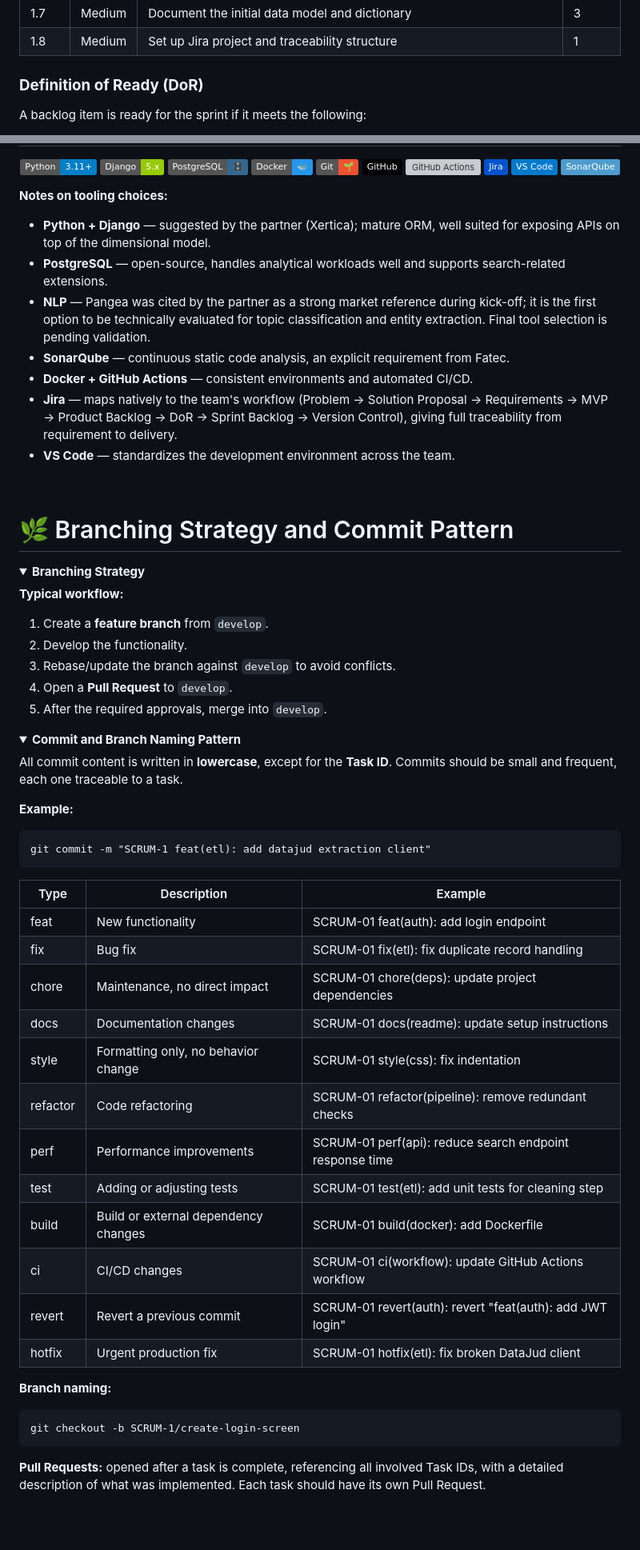
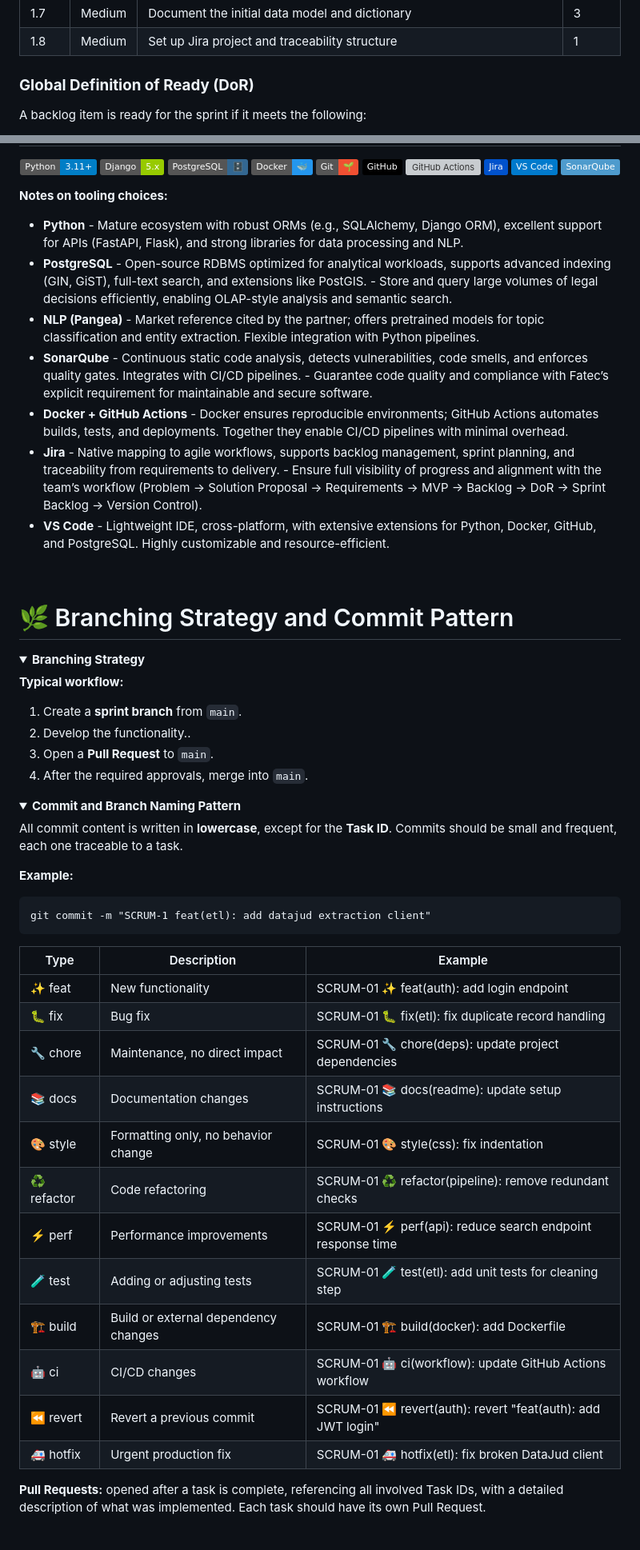
Before and after one commit to DataTechApi/DataLaw, a Markdown page: README.md, 2 parts joined by grey strips. Shown at 80% size. Rendered like a GitHub page; folded sections open; badges without logos; grey boxes are pictures that could not be loaded.

Commit message:
SCRUM-86 :books: docs(readme): minor changes and formatting backlog
- Dors for each Story
- New commit pattern
- New Branch pattern
- Formatting adjust

````diff
--- a/README.md
+++ b/README.md
@@ -177,7 +170,7 @@ The application allows users to:
 | 1.7 | Medium | Document the initial data model and dictionary | 3 |
 | 1.8 | Medium | Set up Jira project and traceability structure | 1 |
 
-### **Definition of Ready (DoR)**
+### **Global Definition of Ready (DoR)**
 
 A backlog item is ready for the sprint if it meets the following:
 
@@ -303,13 +296,13 @@ A backlog item is considered done if:
 </div>
 
 **Notes on tooling choices:**
-- **Python + Django** — suggested by the partner (Xertica); mature ORM, well suited for exposing APIs on top of the dimensional model.
-- **PostgreSQL** — open-source, handles analytical workloads well and supports search-related extensions.
-- **NLP** — Pangea was cited by the partner as a strong market reference during kick-off; it is the first option to be technically evaluated for topic classification and entity extraction. Final tool selection is pending validation.
-- **SonarQube** — continuous static code analysis, an explicit requirement from Fatec.
-- **Docker + GitHub Actions** — consistent environments and automated CI/CD.
-- **Jira** — maps natively to the team's workflow (Problem → Solution Proposal → Requirements → MVP → Product Backlog → DoR → Sprint Backlog → Version Control), giving full traceability from requirement to delivery.
-- **VS Code** — standardizes the development environment across the team.
+- **Python** - Mature ecosystem with robust ORMs (e.g., SQLAlchemy, Django ORM), excellent support for APIs (FastAPI, Flask), and strong libraries for data processing and NLP.
+- **PostgreSQL** - Open-source RDBMS optimized for analytical workloads, supports advanced indexing (GIN, GiST), full-text search, and extensions like PostGIS. - Store and query large volumes of legal decisions efficiently, enabling OLAP-style analysis and semantic search.
+- **NLP (Pangea)** - Market reference cited by the partner; offers pretrained models for topic classification and entity extraction. Flexible integration with Python pipelines.
+- **SonarQube** - Continuous static code analysis, detects vulnerabilities, code smells, and enforces quality gates. Integrates with CI/CD pipelines. - Guarantee code quality and compliance with Fatec’s explicit requirement for maintainable and secure software.
+- **Docker + GitHub Actions** - Docker ensures reproducible environments; GitHub Actions automates builds, tests, and deployments. Together they enable CI/CD pipelines with minimal overhead.
+- **Jira** - Native mapping to agile workflows, supports backlog management, sprint planning, and traceability from requirements to delivery. - Ensure full visibility of progress and alignment with the team’s workflow (Problem → Solution Proposal → Requirements → MVP → Backlog → DoR → Sprint Backlog → Version Control).
+- **VS Code** - Lightweight IDE, cross-platform, with extensive extensions for Python, Docker, GitHub, and PostgreSQL. Highly customizable and resource-efficient.
 
 <br>
 
@@ -319,11 +312,10 @@ A backlog item is considered done if:
   <summary><b>Branching Strategy</b></summary>
 
 **Typical workflow:**
-1. Create a **feature branch** from `develop`.
-2. Develop the functionality.
-3. Rebase/update the branch against `develop` to avoid conflicts.
-4. Open a **Pull Request** to `develop`.
-5. After the required approvals, merge into `develop`.
+1. Create a **sprint branch** from `main`.
+2. Develop the functionality..
+3. Open a **Pull Request** to `main`.
+4. After the required approvals, merge into `main`.
 
 </details>
 
@@ -339,23 +331,18 @@ git commit -m "SCRUM-1 feat(etl): add datajud extraction client"
 
 | Type | Description | Example |
 |---|---|---|
-| feat | New functionality | SCRUM-01 feat(auth): add login endpoint |
-| fix | Bug fix | SCRUM-01 fix(etl): fix duplicate record handling |
-| chore | Maintenance, no direct impact | SCRUM-01 chore(deps): update project dependencies |
-| docs | Documentation changes | SCRUM-01 docs(readme): update setup instructions |
-| style | Formatting only, no behavior change | SCRUM-01 style(css): fix indentation |
-| refactor | Code refactoring | SCRUM-01 refactor(pipeline): remove redundant checks |
-| perf | Performance improvements | SCRUM-01 perf(api): reduce search endpoint response time |
-| test | Adding or adjusting tests | SCRUM-01 test(etl): add unit tests for cleaning step |
-| build | Build or external dependency changes | SCRUM-01 build(docker): add Dockerfile |
-| ci | CI/CD changes | SCRUM-01 ci(workflow): update GitHub Actions workflow |
-| revert | Revert a previous commit | SCRUM-01 revert(auth): revert "feat(auth): add JWT login" |
-| hotfix | Urgent production fix | SCRUM-01 hotfix(etl): fix broken DataJud client |
-
-**Branch naming:**
-```
-git checkout -b SCRUM-1/create-login-screen
-```
+| :sparkles: feat | New functionality | SCRUM-01 :sparkles: feat(auth): add login endpoint |
+| :bug: fix | Bug fix | SCRUM-01 :bug: fix(etl): fix duplicate record handling |
+| :wrench: chore | Maintenance, no direct impact | SCRUM-01 :wrench: chore(deps): update project dependencies |
+| :books: docs | Documentation changes | SCRUM-01 :books: docs(readme): update setup instructions |
+| :art: style | Formatting only, no behavior change | SCRUM-01 :art: style(css): fix indentation |
+| :recycle: refactor | Code refactoring | SCRUM-01 :recycle: refactor(pipeline): remove redundant checks |
+| :zap: perf | Performance improvements | SCRUM-01 :zap: perf(api): reduce search endpoint response time |
+| :test_tube: test | Adding or adjusting tests | SCRUM-01 :test_tube: test(etl): add unit tests for cleaning step |
+| :building_construction: build | Build or external dependency changes | SCRUM-01 :building_construction: build(docker): add Dockerfile |
+| :robot: ci | CI/CD changes | SCRUM-01 :robot: ci(workflow): update GitHub Actions workflow |
+| :rewind: revert | Revert a previous commit | SCRUM-01 :rewind: revert(auth): revert "feat(auth): add JWT login" |
+| :ambulance: hotfix | Urgent production fix | SCRUM-01 :ambulance: hotfix(etl): fix broken DataJud client |
 
 **Pull Requests:** opened after a task is complete, referencing all involved Task IDs, with a detailed description of what was implemented. Each task should have its own Pull Request.
 
````
Also changed, not shown: other parts of README.md (+19 -26 lines).
